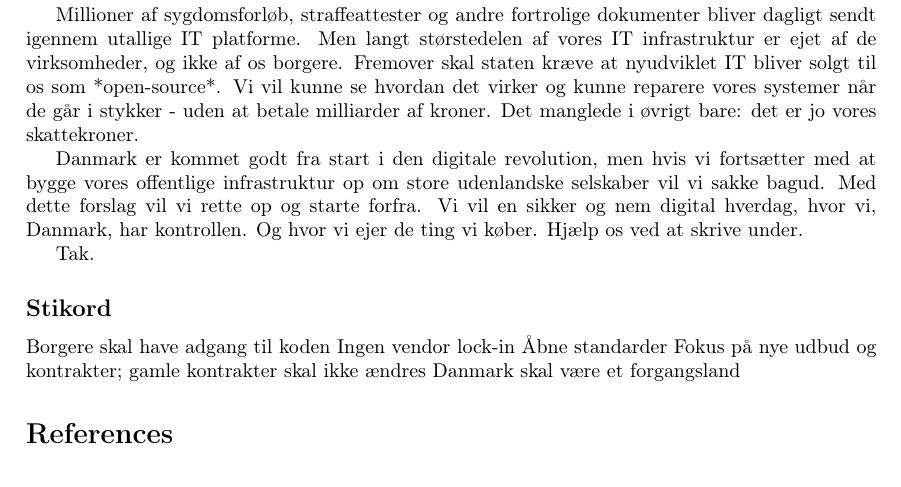
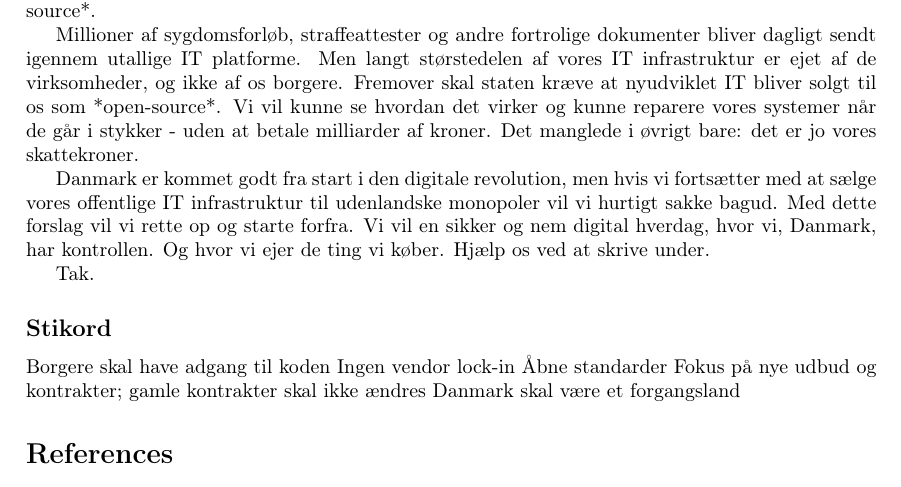
Before and after one commit to offentligit/borgerforslag, a LaTeX document (forslag.tex): part of the page, cut so that both start at the same text. Compiled offline with pdfLaTeX.

Commit message:
Rephrasing

```diff
--- a/forslag.tex
+++ b/forslag.tex
@@ -67,8 +67,8 @@ Vi vil kunne se hvordan det virker og kunne reparere vores systemer når de går
 Det manglede i øvrigt bare: det er jo vores skattekroner.
 
 Danmark er kommet godt fra start i den digitale revolution, men hvis vi fortsætter
-med at bygge vores offentlige infrastruktur op om store udenlandske selskaber
-vil vi sakke bagud.
+med at sælge vores offentlige IT infrastruktur til udenlandske monopoler vil vi
+hurtigt sakke bagud.
 Med dette forslag vil vi rette op og starte forfra. Vi vil en sikker og nem digital
 hverdag, hvor vi, Danmark, har kontrollen. Og hvor vi ejer de ting vi køber.
 Hjælp os ved at skrive under.
```
